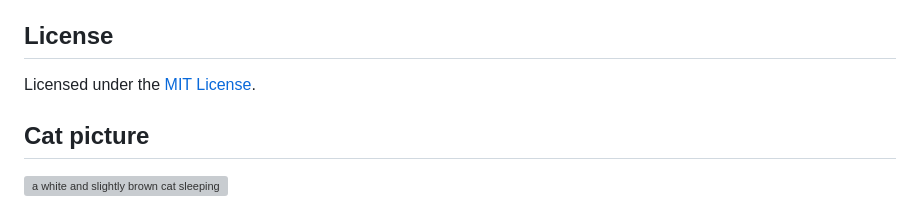
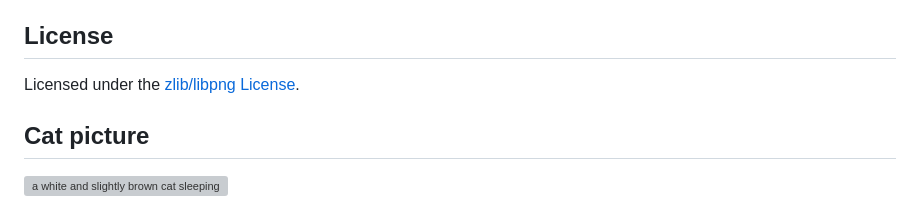
Before and after one commit to qkrxyz/corundum, a Markdown page: README.md, the part around the change. GitHub-like rendering; grey boxes are pictures that could not be loaded.

Commit message:
docs: update license in README

```diff
--- a/README.md
+++ b/README.md
@@ -199,7 +199,7 @@ It is a reference to the raw speed of the engine ("_festina_"), achieved by (mos
 
 ## License
 
-Licensed under the [MIT License](./LICENSE).
+Licensed under the [zlib/libpng License](./LICENSE).
 
 ## Cat picture
 
```
